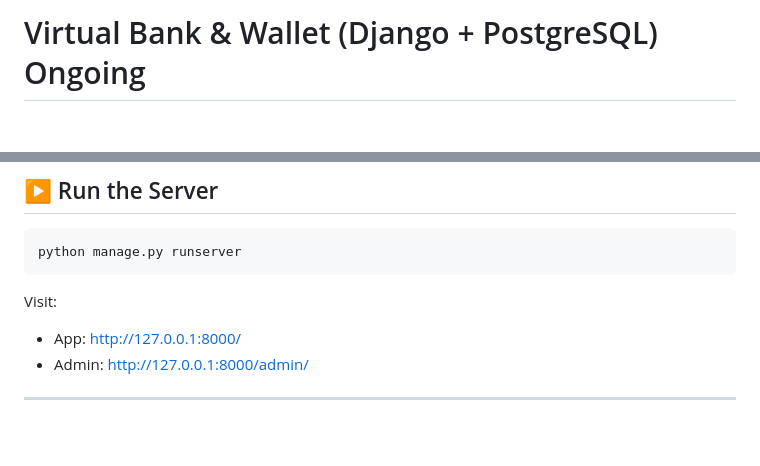
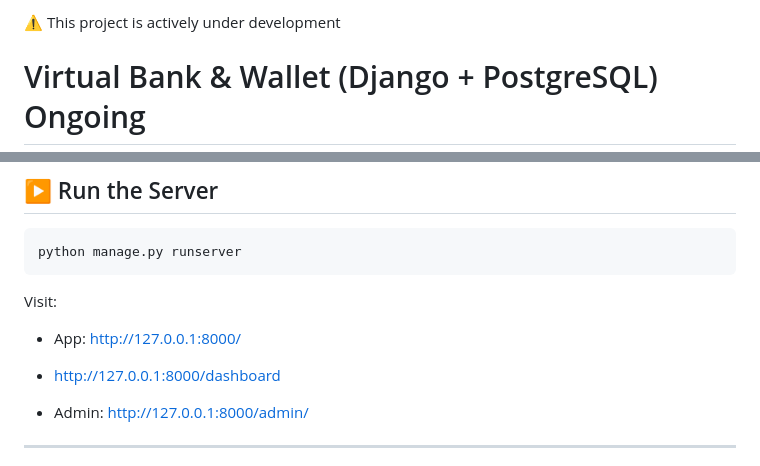
Before and after one commit to EgbieAndersonUku1/full_stack_virtual-bank, a Markdown page: README.md, 2 parts joined by grey strips. Rendered like a GitHub page; blank space fills up the shorter version.

Commit message:
feat: update the README
Updated the readme to show it is in development

```diff
--- a/README.md
+++ b/README.md
@@ -1,4 +1,6 @@
 
+
+⚠️ This project is actively under development
 
 # Virtual Bank & Wallet (Django + PostgreSQL) Ongoing
 
@@ -165,6 +167,8 @@ python manage.py runserver
 Visit:
 
 * App: [http://127.0.0.1:8000/](http://127.0.0.1:8000/)
+* [http://127.0.0.1:8000/dashboard](http://127.0.0.1:8000/dashboard)
+
 * Admin: [http://127.0.0.1:8000/admin/](http://127.0.0.1:8000/admin/)
 
 ---
```
